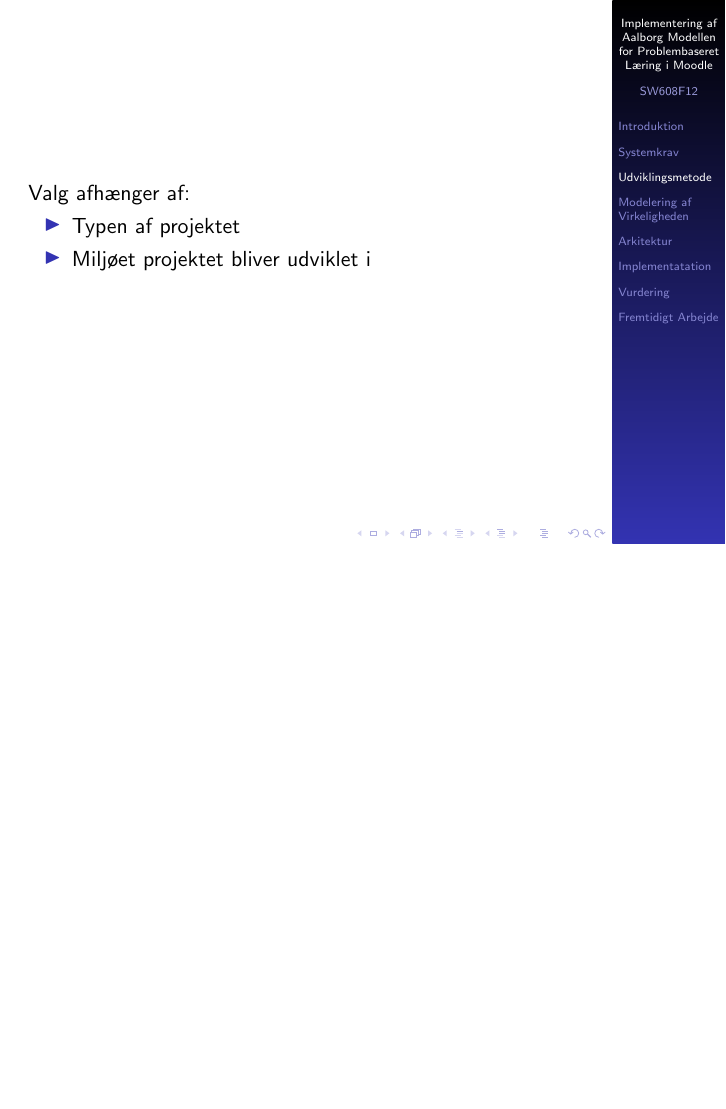
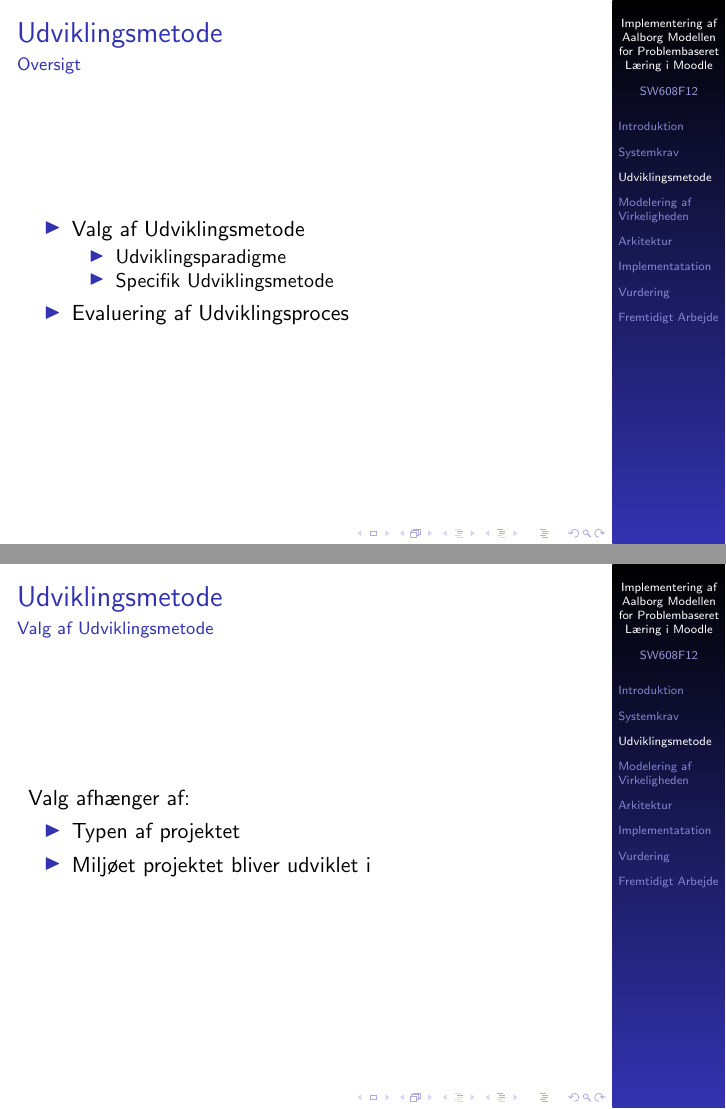
Before and after one commit to kimajakobsen/sw6-admin-group, LaTeX slides (presentation/presentation.tex, which reads presentation/udviklingsmetode.tex): page 12 of 60 before the commit and pages 12 and 13 of 62 after it, the two joined at a grey line, the shorter picture padded with empty space. Compiled offline with pdfLaTeX; the source files are stored in an older character set and shown here as Unicode.

Commit message:
mine rettelser til slides -Mikmakmikomak

```diff
--- a/presentation/udviklingsmetode.tex
+++ b/presentation/udviklingsmetode.tex
@@ -1,6 +1,19 @@
 \section*{Udviklingsmetode}
 
-\begin{frame}
+\begin{frame}{Udviklingsmetode}{Oversigt}
+
+	\begin{itemize}
+		\item Valg af Udviklingsmetode
+		\begin{itemize}
+			\item Udviklingsparadigme
+			\item Specifik Udviklingsmetode
+		\end{itemize}
+		\item Evaluering af Udviklingsproces
+	\end{itemize}
+
+\end{frame}
+
+\begin{frame}{Udviklingsmetode}{Valg af Udviklingsmetode}
 	Valg afhænger af:
 	\begin{itemize}
 		\item Typen af projektet
```
Also changed, not shown: presentation/fremtidigtarbejde.tex (+5 -0 lines), presentation/udviklingsmetode.tex (2 more changed lines).
